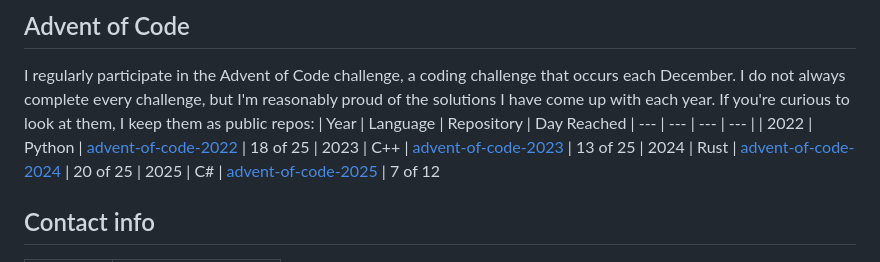
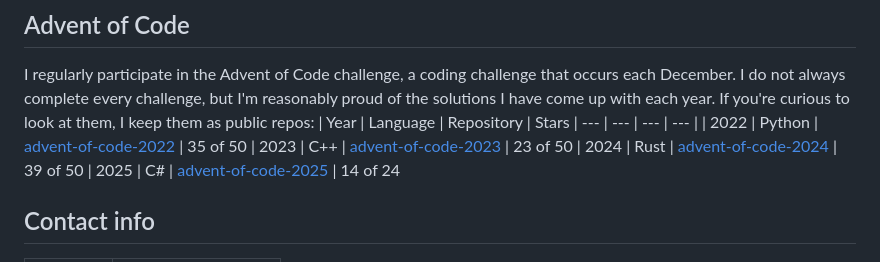
Before and after one commit to hjake123/hjake123, a Markdown page: README.md, the part around the change. Rendered like a GitHub page.

Commit message:
Star count

```diff
--- a/README.md
+++ b/README.md
@@ -67,12 +67,12 @@ These graphs show summaries of my work across Github. Most (but not all!) of my
 
 ## Advent of Code
 I regularly participate in the Advent of Code challenge, a coding challenge that occurs each December. I do not always complete every challenge, but I'm reasonably proud of the solutions I have come up with each year. If you're curious to look at them, I keep them as public repos:
-| Year | Language | Repository | Day Reached
+| Year | Language | Repository | Stars
 | --- | --- | --- | --- |
-| 2022 | Python | [advent-of-code-2022](https://github.com/hjake123/advent-of-code-2022) | 18 of 25
-| 2023 | C++ | [advent-of-code-2023](https://github.com/hjake123/advent-of-code-2023) | 13 of 25
-| 2024 | Rust | [advent-of-code-2024](https://github.com/hjake123/advent-of-code-2024) | 20 of 25
-| 2025 | C# | [advent-of-code-2025](https://github.com/hjake123/advent-of-code-2025) | 7 of 12
+| 2022 | Python | [advent-of-code-2022](https://github.com/hjake123/advent-of-code-2022) | 35 of 50
+| 2023 | C++ | [advent-of-code-2023](https://github.com/hjake123/advent-of-code-2023) | 23 of 50
+| 2024 | Rust | [advent-of-code-2024](https://github.com/hjake123/advent-of-code-2024) | 39 of 50
+| 2025 | C# | [advent-of-code-2025](https://github.com/hjake123/advent-of-code-2025) | 14 of 24
 
 
 ## Contact info
```
